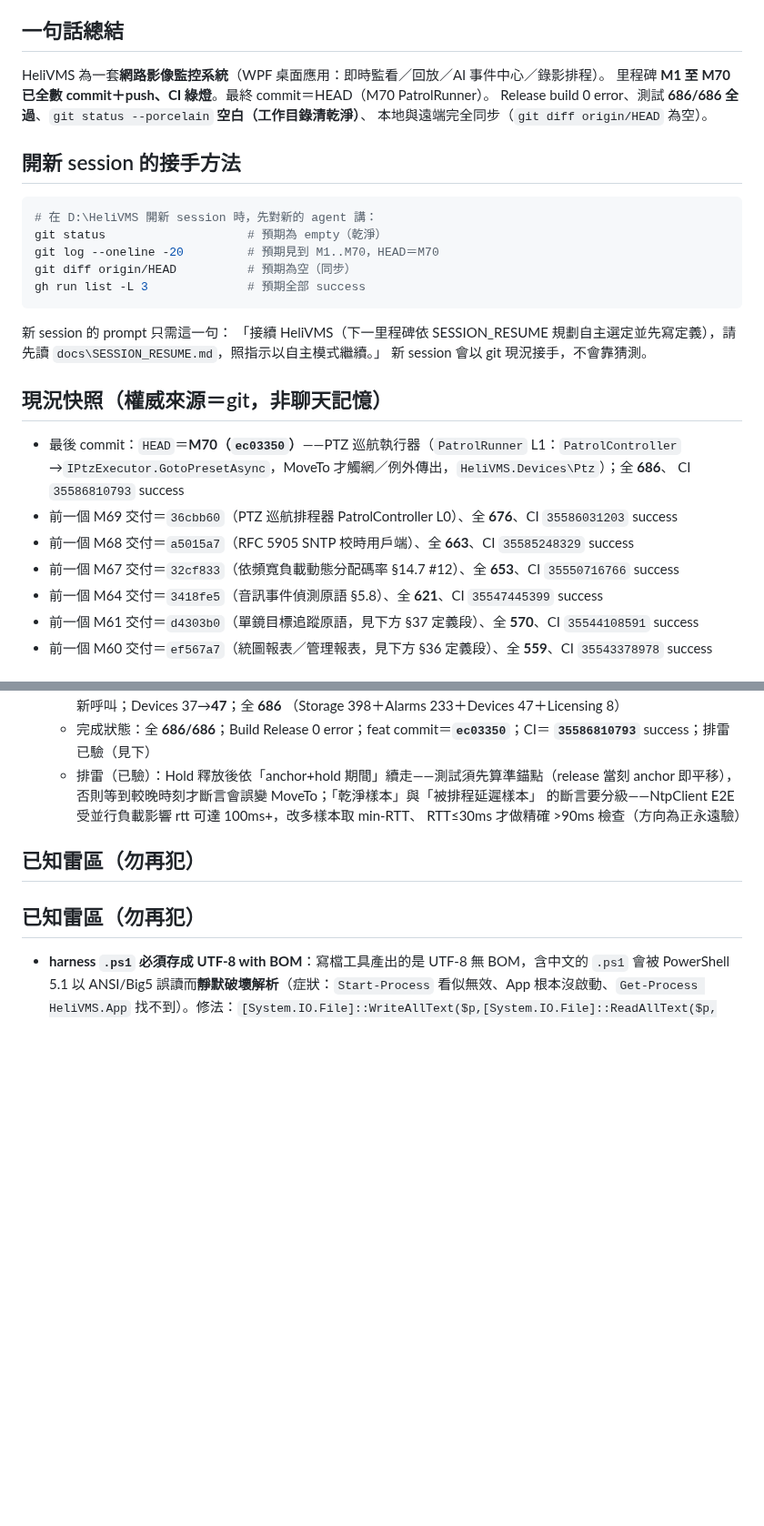
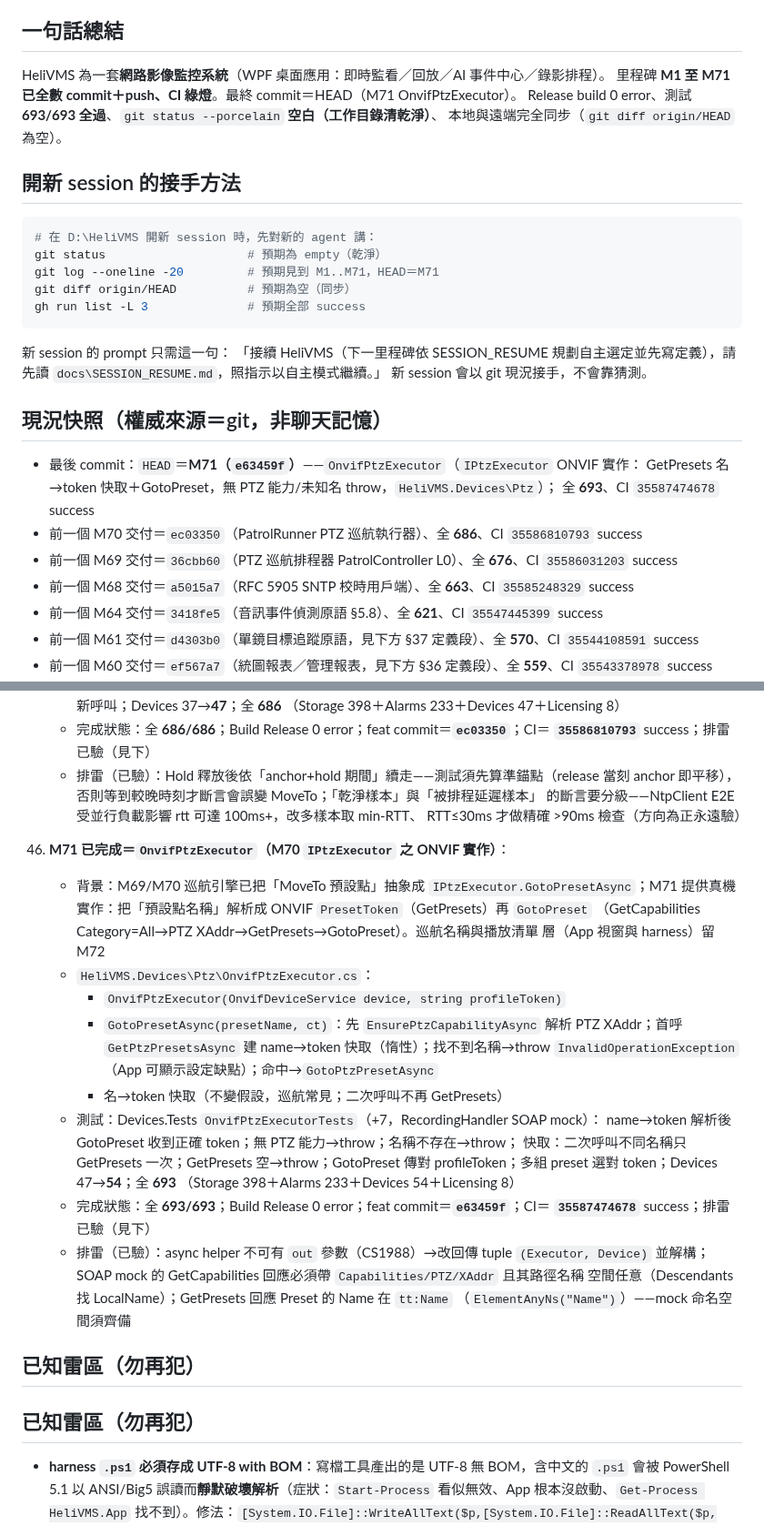
Before and after one commit to js0935/HeliVMS, a Markdown page: docs/SESSION_RESUME.md, 2 parts joined by grey strips. Shown at 91% size. Rendered like a GitHub page; blank space fills up the shorter version.

Commit message:
docs: M71 snapshot——HEAD e63459f；693/693；CI 35587474678

````diff
--- a/docs/SESSION_RESUME.md
+++ b/docs/SESSION_RESUME.md
@@ -6,15 +6,15 @@
 
 ## 一句話總結
 HeliVMS 為一套**網路影像監控系統**（WPF 桌面應用：即時監看／回放／AI 事件中心／錄影排程）。
-里程碑 **M1 至 M70 已全數 commit＋push、CI 綠燈**。最終 commit＝HEAD（M70 PatrolRunner）。
-Release build 0 error、測試 **686/686 全過**、`git status --porcelain` **空白（工作目錄清乾淨）**、
+里程碑 **M1 至 M71 已全數 commit＋push、CI 綠燈**。最終 commit＝HEAD（M71 OnvifPtzExecutor）。
+Release build 0 error、測試 **693/693 全過**、`git status --porcelain` **空白（工作目錄清乾淨）**、
 本地與遠端完全同步（`git diff origin/HEAD` 為空）。
 
 ## 開新 session 的接手方法
 ```powershell
 # 在 D:\HeliVMS 開新 session 時，先對新的 agent 講：
 git status                    # 預期為 empty（乾淨）
-git log --oneline -20         # 預期見到 M1..M70，HEAD＝M70
+git log --oneline -20         # 預期見到 M1..M71，HEAD＝M71
 git diff origin/HEAD          # 預期為空（同步）
 gh run list -L 3              # 預期全部 success
 ```
@@ -23,12 +23,12 @@ gh run list -L 3              # 預期全部 success
 新 session 會以 git 現況接手，不會靠猜測。
 
 ## 現況快照（權威來源＝git，非聊天記憶）
-- 最後 commit：`HEAD`＝**M70（`ec03350`）**——PTZ 巡航執行器（`PatrolRunner` L1：`PatrolController`
-  →`IPtzExecutor.GotoPresetAsync`，MoveTo 才觸網／例外傳出，`HeliVMS.Devices\Ptz`）；全 **686**、
-  CI `35586810793` success
+- 最後 commit：`HEAD`＝**M71（`e63459f`）**——`OnvifPtzExecutor`（`IPtzExecutor` ONVIF 實作：
+  GetPresets 名→token 快取＋GotoPreset，無 PTZ 能力/未知名 throw，`HeliVMS.Devices\Ptz`）；
+  全 **693**、CI `35587474678` success
+- 前一個 M70 交付＝`ec03350`（PatrolRunner PTZ 巡航執行器）、全 **686**、CI `35586810793` success
 - 前一個 M69 交付＝`36cbb60`（PTZ 巡航排程器 PatrolController L0）、全 **676**、CI `35586031203` success
 - 前一個 M68 交付＝`a5015a7`（RFC 5905 SNTP 校時用戶端）、全 **663**、CI `35585248329` success
-- 前一個 M67 交付＝`32cf833`（依頻寬負載動態分配碼率 §14.7 #12）、全 **653**、CI `35550716766` success
 - 前一個 M64 交付＝`3418fe5`（音訊事件偵測原語 §5.8）、全 **621**、CI `35547445399` success
 - 前一個 M61 交付＝`d4303b0`（單鏡目標追蹤原語，見下方 §37 定義段）、全 **570**、CI `35544108591` success
 - 前一個 M60 交付＝`ef567a7`（統圖報表／管理報表，見下方 §36 定義段）、全 **559**、CI `35543378978` success
@@ -1203,6 +1203,29 @@ gh run list -L 3              # 預期全部 success
       的斷言要分級——NtpClient E2E 受並行負載影響 rtt 可達 100ms+，改多樣本取 min-RTT、
       RTT≤30ms 才做精確 >90ms 檢查（方向為正永遠驗）
 
+47. **M71 已完成＝`OnvifPtzExecutor`（M70 `IPtzExecutor` 之 ONVIF 實作）**：
+    - 背景：M69/M70 巡航引擎已把「MoveTo 預設點」抽象成 `IPtzExecutor.GotoPresetAsync`；M71
+      提供真機實作：把「預設點名稱」解析成 ONVIF `PresetToken`（GetPresets）再 `GotoPreset`
+      （GetCapabilities Category=All→PTZ XAddr→GetPresets→GotoPreset）。巡航名稱與播放清單
+      層（App 視窗與 harness）留 M72
+    - `HeliVMS.Devices\Ptz\OnvifPtzExecutor.cs`：
+      - `OnvifPtzExecutor(OnvifDeviceService device, string profileToken)`
+      - `GotoPresetAsync(presetName, ct)`：先 `EnsurePtzCapabilityAsync` 解析 PTZ XAddr；首呼
+        `GetPtzPresetsAsync` 建 name→token 快取（惰性）；找不到名稱→throw
+        `InvalidOperationException`（App 可顯示設定缺點）；命中→`GotoPtzPresetAsync`
+      - 名→token 快取（不變假設，巡航常見；二次呼叫不再 GetPresets）
+    - 測試：Devices.Tests `OnvifPtzExecutorTests`（+7，RecordingHandler SOAP mock）：
+      name→token 解析後 GotoPreset 收到正確 token；無 PTZ 能力→throw；名稱不存在→throw；
+      快取：二次呼叫不同名稱只 GetPresets 一次；GetPresets 空→throw；GotoPreset 傳對
+      profileToken；多組 preset 選對 token；Devices 47→**54**；全 **693**
+      （Storage 398＋Alarms 233＋Devices 54＋Licensing 8）
+    - 完成狀態：全 **693/693**；Build Release 0 error；feat commit＝**`e63459f`**；CI＝
+      **`35587474678`** success；排雷已驗（見下）
+    - 排雷（已驗）：async helper 不可有 `out` 參數（CS1988）→改回傳 tuple `(Executor, Device)`
+      並解構；SOAP mock 的 GetCapabilities 回應必須帶 `Capabilities/PTZ/XAddr` 且其路徑名稱
+      空間任意（Descendants 找 LocalName）；GetPresets 回應 Preset 的 Name 在 `tt:Name`
+      （`ElementAnyNs("Name")`）——mock 命名空間須齊備
+
 ## 已知雷區（勿再犯）
 
 ## 已知雷區（勿再犯）
````
